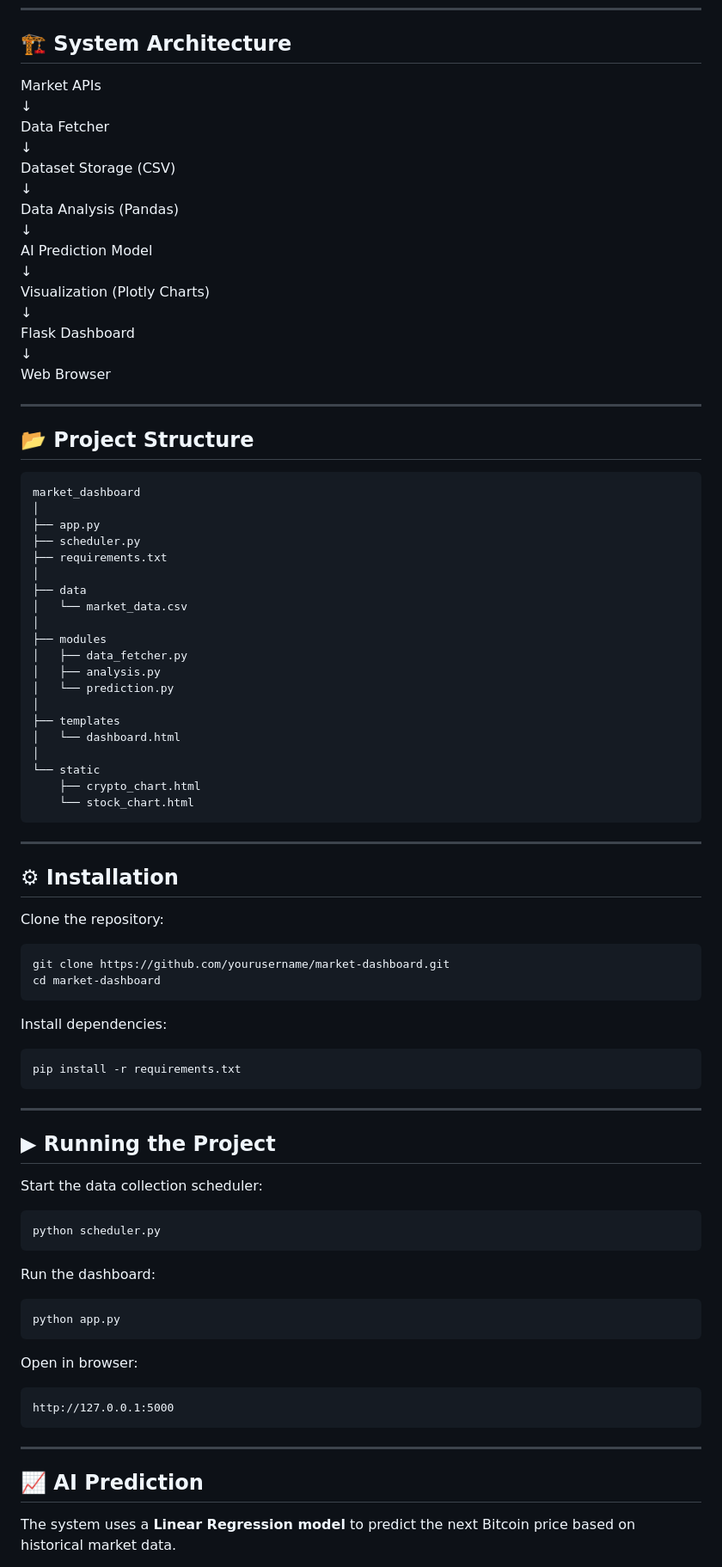
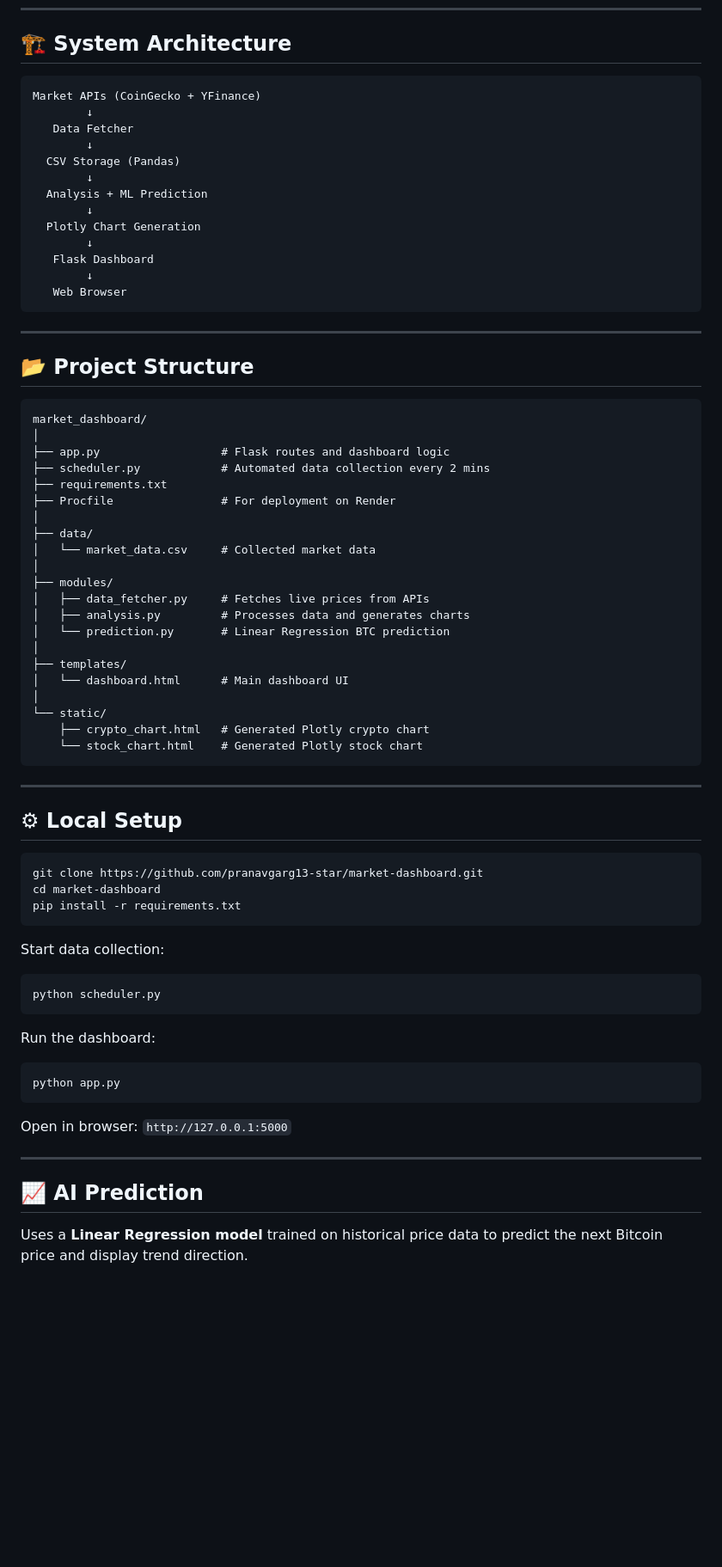
Before and after one commit to pranavgarg13-star/market-dashboard, a Markdown page: README.md, the part around one of its changes. Shown at 86% size. Rendered like a GitHub page; blank space fills up the shorter version.

````diff
--- a/README.md
+++ b/README.md
@@ -32,91 +42,75 @@ Scheduler Automation
 
 ## 🏗 System Architecture
 
-Market APIs
-↓
-Data Fetcher
-↓
-Dataset Storage (CSV)
-↓
-Data Analysis (Pandas)
-↓
-AI Prediction Model
-↓
-Visualization (Plotly Charts)
-↓
-Flask Dashboard
-↓
-Web Browser
+```
+Market APIs (CoinGecko + YFinance)
+        ↓
+   Data Fetcher
+        ↓
+  CSV Storage (Pandas)
+        ↓
+  Analysis + ML Prediction
+        ↓
+  Plotly Chart Generation
+        ↓
+   Flask Dashboard
+        ↓
+   Web Browser
+```
 
 ---
 
 ## 📂 Project Structure
 
 ```
-market_dashboard
+market_dashboard/
 │
-├── app.py
-├── scheduler.py
+├── app.py                  # Flask routes and dashboard logic
+├── scheduler.py            # Automated data collection every 2 mins
 ├── requirements.txt
+├── Procfile                # For deployment on Render
 │
-├── data
-│   └── market_data.csv
+├── data/
+│   └── market_data.csv     # Collected market data
 │
-├── modules
-│   ├── data_fetcher.py
-│   ├── analysis.py
-│   └── prediction.py
+├── modules/
+│   ├── data_fetcher.py     # Fetches live prices from APIs
+│   ├── analysis.py         # Processes data and generates charts
+│   └── prediction.py       # Linear Regression BTC prediction
 │
-├── templates
-│   └── dashboard.html
+├── templates/
+│   └── dashboard.html      # Main dashboard UI
 │
-└── static
-    ├── crypto_chart.html
-    └── stock_chart.html
+└── static/
+    ├── crypto_chart.html   # Generated Plotly crypto chart
+    └── stock_chart.html    # Generated Plotly stock chart
 ```
 
 ---
 
-## ⚙ Installation
-
-Clone the repository:
+## ⚙ Local Setup
 
 ```bash
-git clone https://github.com/yourusername/market-dashboard.git
+git clone https://github.com/pranavgarg13-star/market-dashboard.git
 cd market-dashboard
-```
-
-Install dependencies:
-
-```bash
 pip install -r requirements.txt
 ```
 
----
-
-## ▶ Running the Project
-
-Start the data collection scheduler:
-
+Start data collection:
 ```bash
 python scheduler.py
 ```
 
 Run the dashboard:
-
 ```bash
 python app.py
 ```
 
-Open in browser:
-
-```
-http://127.0.0.1:5000
-```
+Open in browser: `http://127.0.0.1:5000`
 
 ---
 
 ## 📈 AI Prediction
 
-The system uses a **Linear Regression model** to predict the next Bitcoin price based on historical market data.
+Uses a **Linear Regression model** trained on historical price data to predict the next Bitcoin price and display trend direction.
 
````
Also changed, not shown: other parts of README.md (+40 -58 lines), image-1.png (added), image-2.png (added), image.png (added), 1 other file.
